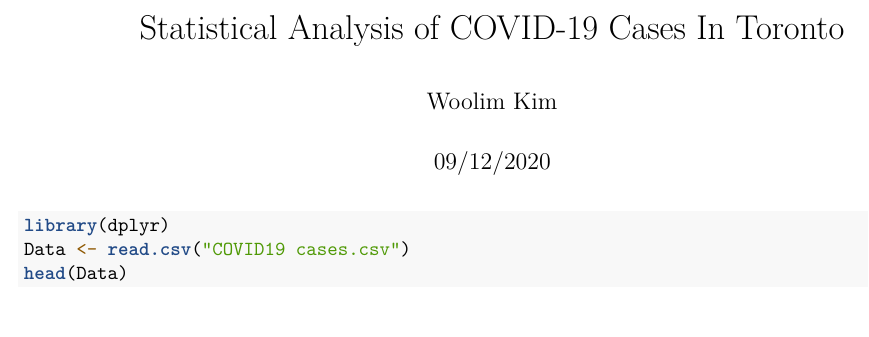
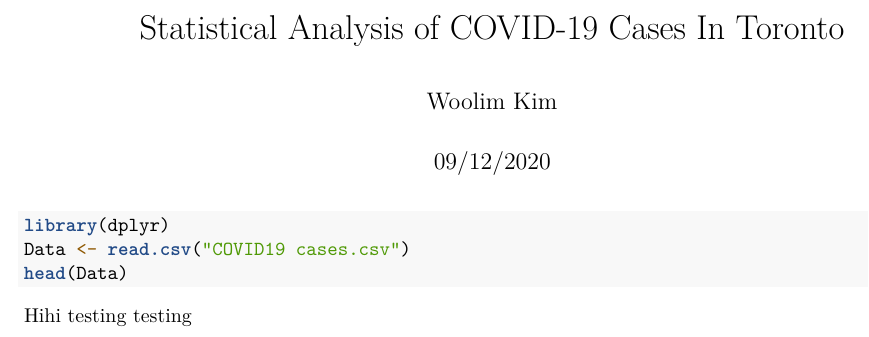
Before and after one commit to Woolim0516/Final_Project, an R Markdown document (Final Project/Final Prject.Rmd): part of the page, cut so that both start at the same text. Rendered offline with R 4.5, knitr and Pandoc, then LaTeX, with nearby package versions; the code chunks are not run, so their results and figures are left out.

Commit message:
Update Final Prject.Rmd

````diff
--- a/Final Project/Final Prject.Rmd
+++ b/Final Project/Final Prject.Rmd
@@ -10,3 +10,5 @@ library(dplyr)
 Data <- read.csv("COVID19 cases.csv")
 head(Data)
 ```
+
+Hihi testing testing
````
